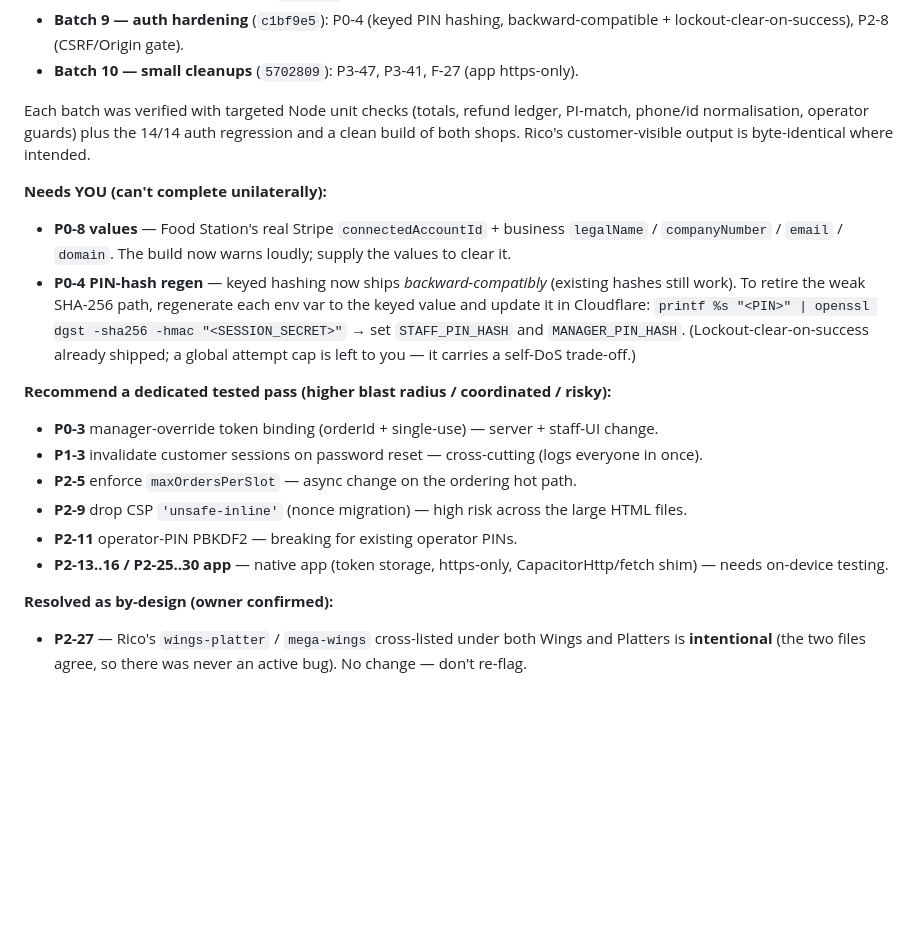
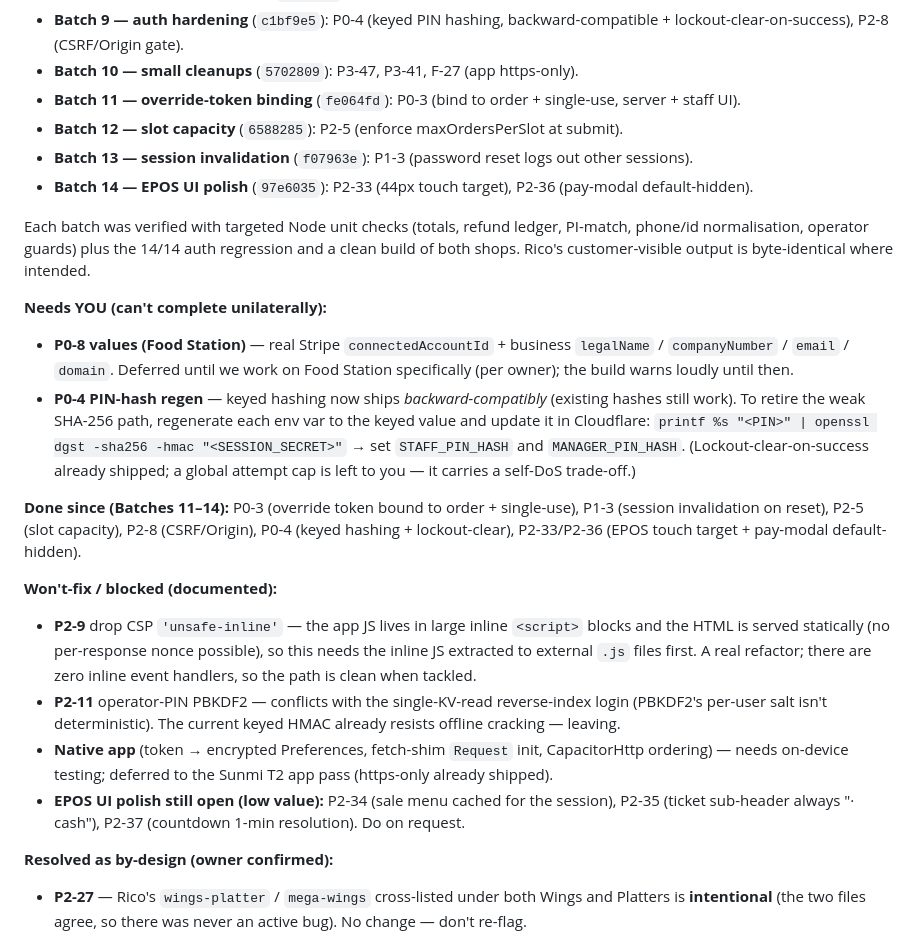
Before and after one commit to Josh-hype/Ricos, a Markdown page: docs/AUDIT_FINDINGS.md, the part around the change. GitHub-like rendering; blank space fills up the shorter version.

Commit message:
docs: final audit progress (Batches 11-14) + accurate defer reasons
https://claude.ai/code/session_014BMwvtyQyZ2s61fE5v41F9

```diff
--- a/docs/AUDIT_FINDINGS.md
+++ b/docs/AUDIT_FINDINGS.md
@@ -23,27 +23,40 @@ Fixed, verified, and pushed to `dev` (worktree `claude/busy-cori-fNl5x`):
 - **Batch 8 — customer order UI** (`014abbb`): P2-16, P2-18.
 - **Batch 9 — auth hardening** (`c1bf9e5`): P0-4 (keyed PIN hashing, backward-compatible + lockout-clear-on-success), P2-8 (CSRF/Origin gate).
 - **Batch 10 — small cleanups** (`5702809`): P3-47, P3-41, F-27 (app https-only).
+- **Batch 11 — override-token binding** (`fe064fd`): P0-3 (bind to order + single-use, server + staff UI).
+- **Batch 12 — slot capacity** (`6588285`): P2-5 (enforce maxOrdersPerSlot at submit).
+- **Batch 13 — session invalidation** (`f07963e`): P1-3 (password reset logs out other sessions).
+- **Batch 14 — EPOS UI polish** (`97e6035`): P2-33 (44px touch target), P2-36 (pay-modal default-hidden).
 
 Each batch was verified with targeted Node unit checks (totals, refund ledger, PI-match,
 phone/id normalisation, operator guards) plus the 14/14 auth regression and a clean build of
 both shops. Rico's customer-visible output is byte-identical where intended.
 
 **Needs YOU (can't complete unilaterally):**
-- **P0-8 values** — Food Station's real Stripe `connectedAccountId` + business `legalName` /
-  `companyNumber` / `email` / `domain`. The build now warns loudly; supply the values to clear it.
+- **P0-8 values (Food Station)** — real Stripe `connectedAccountId` + business `legalName` /
+  `companyNumber` / `email` / `domain`. Deferred until we work on Food Station specifically (per
+  owner); the build warns loudly until then.
 - **P0-4 PIN-hash regen** — keyed hashing now ships *backward-compatibly* (existing hashes still
   work). To retire the weak SHA-256 path, regenerate each env var to the keyed value and update it
   in Cloudflare: `printf %s "<PIN>" | openssl dgst -sha256 -hmac "<SESSION_SECRET>"` → set
   `STAFF_PIN_HASH` and `MANAGER_PIN_HASH`. (Lockout-clear-on-success already shipped; a global
   attempt cap is left to you — it carries a self-DoS trade-off.)
 
-**Recommend a dedicated tested pass (higher blast radius / coordinated / risky):**
-- **P0-3** manager-override token binding (orderId + single-use) — server + staff-UI change.
-- **P1-3** invalidate customer sessions on password reset — cross-cutting (logs everyone in once).
-- **P2-5** enforce `maxOrdersPerSlot` — async change on the ordering hot path.
-- **P2-9** drop CSP `'unsafe-inline'` (nonce migration) — high risk across the large HTML files.
-- **P2-11** operator-PIN PBKDF2 — breaking for existing operator PINs.
-- **P2-13..16 / P2-25..30 app** — native app (token storage, https-only, CapacitorHttp/fetch shim) — needs on-device testing.
+**Done since (Batches 11–14):** P0-3 (override token bound to order + single-use), P1-3 (session
+invalidation on reset), P2-5 (slot capacity), P2-8 (CSRF/Origin), P0-4 (keyed hashing + lockout-clear),
+P2-33/P2-36 (EPOS touch target + pay-modal default-hidden).
+
+**Won't-fix / blocked (documented):**
+- **P2-9** drop CSP `'unsafe-inline'` — the app JS lives in large inline `<script>` blocks and the HTML
+  is served statically (no per-response nonce possible), so this needs the inline JS extracted to
+  external `.js` files first. A real refactor; there are zero inline event handlers, so the path is
+  clean when tackled.
+- **P2-11** operator-PIN PBKDF2 — conflicts with the single-KV-read reverse-index login (PBKDF2's
+  per-user salt isn't deterministic). The current keyed HMAC already resists offline cracking — leaving.
+- **Native app** (token → encrypted Preferences, fetch-shim `Request` init, CapacitorHttp ordering) —
+  needs on-device testing; deferred to the Sunmi T2 app pass (https-only already shipped).
+- **EPOS UI polish still open (low value):** P2-34 (sale menu cached for the session), P2-35 (ticket
+  sub-header always "· cash"), P2-37 (countdown 1-min resolution). Do on request.
 
 **Resolved as by-design (owner confirmed):**
 - **P2-27** — Rico's `wings-platter` / `mega-wings` cross-listed under both Wings and Platters is
```
